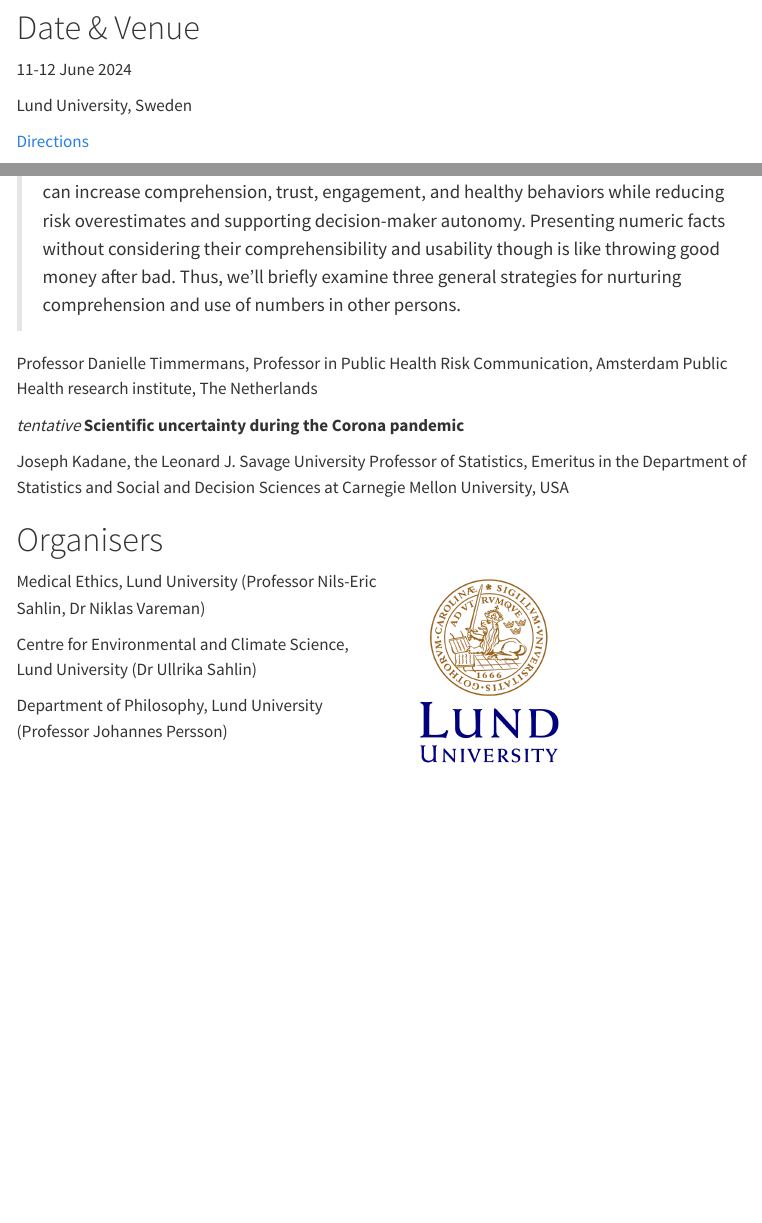
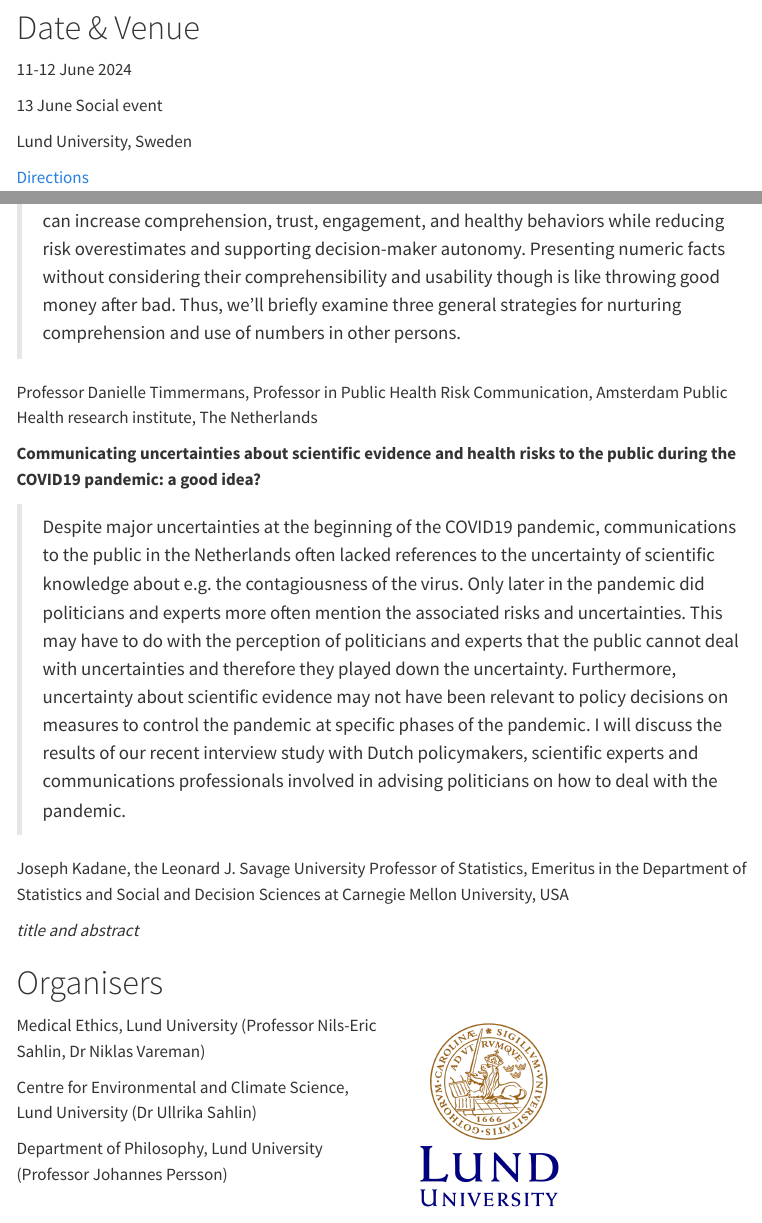
Before and after one commit to Ullrika/ruc2024, a Quarto document (index.qmd): the page in a window 1100 px wide, from 210 px down, and a second part further down, joined at a grey line. Rendered offline with R 4.5, knitr and Pandoc in place of Quarto, with nearby package versions; menus at the side of the page are left out.

Commit message:
2nd abstract

```diff
--- a/index.qmd
+++ b/index.qmd
@@ -8,6 +8,8 @@ subtitle: "Evidence and Ethics in Uncertainty Communication, Judgment, and Decis
 # Date & Venue
 
 11-12 June 2024
+
+13 June Social event
 
 Lund University, Sweden
 
@@ -51,10 +53,13 @@ Professor Ellen Peters, Philip H. Knight Chair, Director, Center for Science Com
 
 Professor Danielle Timmermans, Professor in Public Health Risk Communication, Amsterdam Public Health research institute, The Netherlands
 
-*tentative* **Scientific uncertainty during the Corona pandemic**
+**Communicating uncertainties about scientific evidence and health risks to the public during the COVID19 pandemic: a good idea?**
+
+> Despite major uncertainties at the beginning of the COVID19 pandemic, communications to the public in the Netherlands often lacked references to the uncertainty of scientific knowledge about e.g. the contagiousness of the virus. Only later in the pandemic did politicians and experts more often mention the associated risks and uncertainties. This may have to do with the perception of politicians and experts that the public cannot deal with uncertainties and therefore they played down the uncertainty. Furthermore, uncertainty about scientific evidence may not have been relevant to policy decisions on measures to control the pandemic at specific phases of the pandemic. I will discuss the results of our recent interview study with Dutch policymakers, scientific experts and communications professionals involved in advising politicians on how to deal with the pandemic.
 
 Joseph Kadane, the Leonard J. Savage University Professor of Statistics, Emeritus in the Department of Statistics and Social and Decision Sciences at Carnegie Mellon University, USA
 
+*title and abstract*
 
 # Organisers
 
```
Also changed, not shown: 3 other files.
